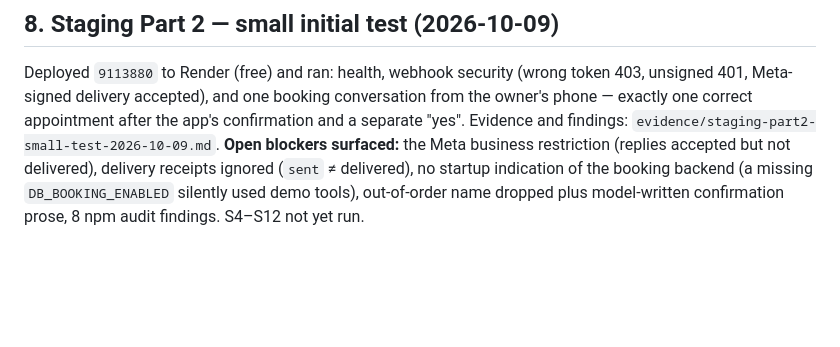
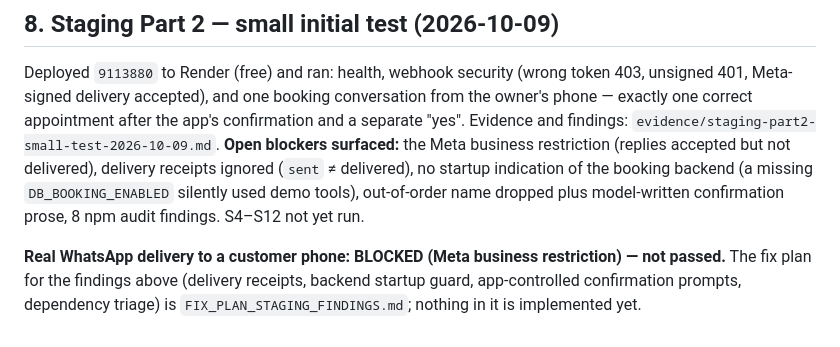
Before and after one commit to BahaOS242/bahaos-whatsapp-ai-receptionist, a Markdown page: RELEASE_GATE_CHECKLIST.md, the part around the change. Drawn GitHub-style; blank space fills up the shorter version.

Commit message:
Docs: focused fix plan for staging findings; mark real WhatsApp delivery BLOCKED, not passed
Co-Authored-By: Claude Sonnet 5.5 <noreply@anthropic.com>

```diff
--- a/RELEASE_GATE_CHECKLIST.md
+++ b/RELEASE_GATE_CHECKLIST.md
@@ -179,3 +179,5 @@ A fresh Render staging database (PostgreSQL 18.6) was initialised with the 13 co
 
 ## 8. Staging Part 2 — small initial test (2026-10-09)
 Deployed `9113880` to Render (free) and ran: health, webhook security (wrong token 403, unsigned 401, Meta-signed delivery accepted), and one booking conversation from the owner's phone — exactly one correct appointment after the app's confirmation and a separate "yes". Evidence and findings: `evidence/staging-part2-small-test-2026-10-09.md`. **Open blockers surfaced:** the Meta business restriction (replies accepted but not delivered), delivery receipts ignored (`sent` ≠ delivered), no startup indication of the booking backend (a missing `DB_BOOKING_ENABLED` silently used demo tools), out-of-order name dropped plus model-written confirmation prose, 8 npm audit findings. S4–S12 not yet run.
+
+**Real WhatsApp delivery to a customer phone: BLOCKED (Meta business restriction) — not passed.** The fix plan for the findings above (delivery receipts, backend startup guard, app-controlled confirmation prompts, dependency triage) is `FIX_PLAN_STAGING_FINDINGS.md`; nothing in it is implemented yet.
```
Also changed, not shown: FIX_PLAN_STAGING_FINDINGS.md (added, +48 -0 lines), evidence/staging-part2-small-test-2026-10-09.md (+2 -1 lines).
